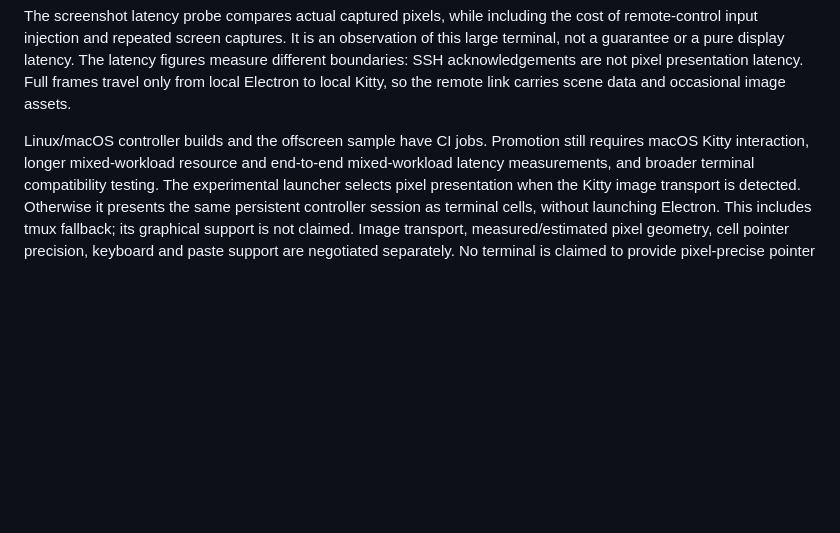
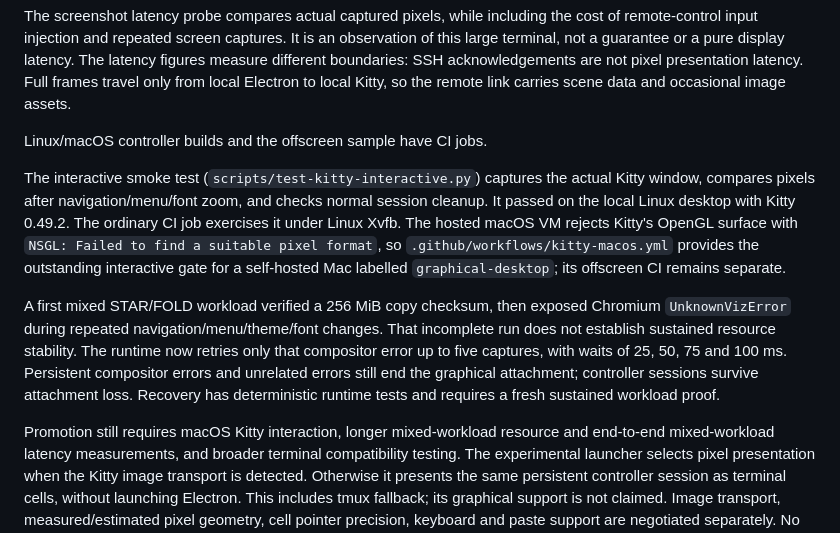
Before and after one commit to bstar/starkit, a Markdown page: docs/terminal-graphics.md, the part around the change. Drawn GitHub-style; blank space fills up the shorter version.

Commit message:
Record interactive platform evidence and capture recovery gate

```diff
--- a/docs/terminal-graphics.md
+++ b/docs/terminal-graphics.md
@@ -272,7 +272,25 @@ The latency figures measure different boundaries: SSH acknowledgements are not
 pixel presentation latency. Full frames travel only from local Electron to local
 Kitty, so the remote link carries scene data and occasional image assets.
 
-Linux/macOS controller builds and the offscreen sample have CI jobs. Promotion
+Linux/macOS controller builds and the offscreen sample have CI jobs.
+
+The interactive smoke test (`scripts/test-kitty-interactive.py`) captures the
+actual Kitty window, compares pixels after navigation/menu/font zoom, and checks
+normal session cleanup. It passed on the local Linux desktop with Kitty 0.49.2.
+The ordinary CI job exercises it under Linux Xvfb. The hosted macOS VM rejects
+Kitty's OpenGL surface with `NSGL: Failed to find a suitable pixel format`, so
+`.github/workflows/kitty-macos.yml` provides the outstanding interactive gate for
+a self-hosted Mac labelled `graphical-desktop`; its offscreen CI remains separate.
+
+A first mixed STAR/FOLD workload verified a 256 MiB copy checksum, then exposed
+Chromium `UnknownVizError` during repeated navigation/menu/theme/font changes.
+That incomplete run does not establish sustained resource stability. The runtime
+now retries only that compositor error up to five captures, with waits of 25,
+50, 75 and 100 ms. Persistent compositor errors and unrelated errors still end
+the graphical attachment; controller sessions survive attachment loss. Recovery
+has deterministic runtime tests and requires a fresh sustained workload proof.
+
+Promotion
 still requires macOS Kitty interaction, longer mixed-workload resource and end-to-end
 mixed-workload latency measurements, and broader terminal compatibility testing. The
 experimental launcher selects pixel presentation when the Kitty image transport
```
